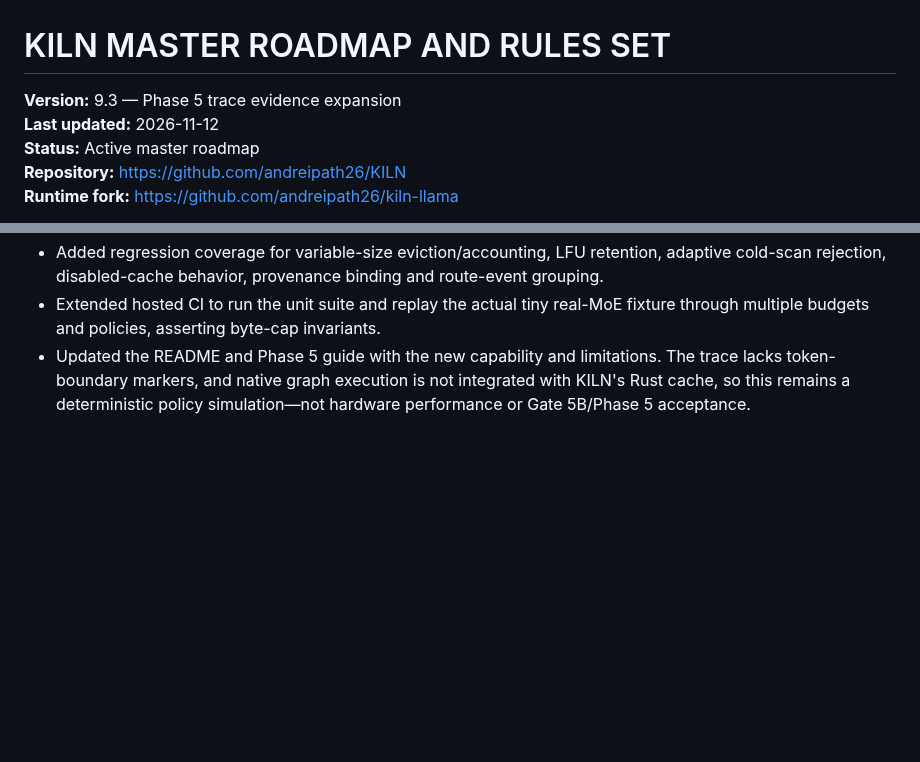
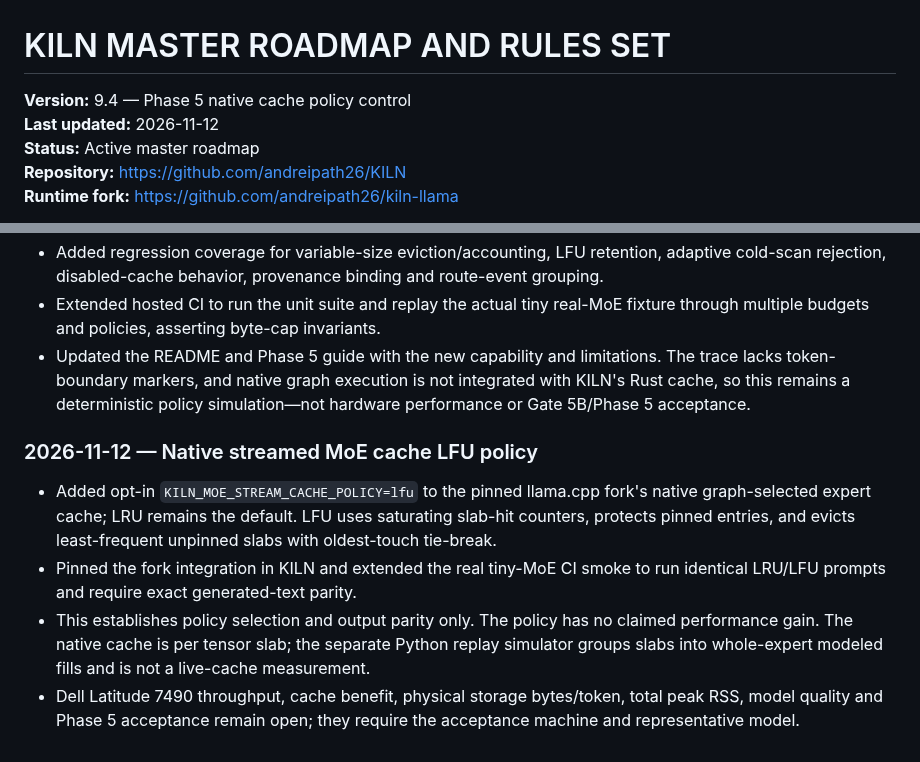
Before and after one commit to andreipath26/KILN, a Markdown page: KILN MASTER ROADMAP AND RULES SET.md, 2 parts joined by grey strips. Drawn GitHub-style; blank space fills up the shorter version.

Commit message:
docs: record native MoE cache policy integration

```diff
--- a/KILN MASTER ROADMAP AND RULES SET.md
+++ b/KILN MASTER ROADMAP AND RULES SET.md
@@ -1,6 +1,6 @@
 # KILN MASTER ROADMAP AND RULES SET
 
-**Version:** 9.3 — Phase 5 trace evidence expansion
+**Version:** 9.4 — Phase 5 native cache policy control
 **Last updated:** 2026-11-12
 **Status:** Active master roadmap
 **Repository:** https://github.com/andreipath26/KILN
@@ -763,3 +763,11 @@ The roadmap remains the single phase/status authority. Defer unrelated framework
 - Added regression coverage for variable-size eviction/accounting, LFU retention, adaptive cold-scan rejection, disabled-cache behavior, provenance binding and route-event grouping.
 - Extended hosted CI to run the unit suite and replay the actual tiny real-MoE fixture through multiple budgets and policies, asserting byte-cap invariants.
 - Updated the README and Phase 5 guide with the new capability and limitations. The trace lacks token-boundary markers, and native graph execution is not integrated with KILN's Rust cache, so this remains a deterministic policy simulation—not hardware performance or Gate 5B/Phase 5 acceptance.
+
+
+### 2026-11-12 — Native streamed MoE cache LFU policy
+
+- Added opt-in `KILN_MOE_STREAM_CACHE_POLICY=lfu` to the pinned llama.cpp fork's native graph-selected expert cache; LRU remains the default. LFU uses saturating slab-hit counters, protects pinned entries, and evicts least-frequent unpinned slabs with oldest-touch tie-break.
+- Pinned the fork integration in KILN and extended the real tiny-MoE CI smoke to run identical LRU/LFU prompts and require exact generated-text parity.
+- This establishes policy selection and output parity only. The policy has no claimed performance gain. The native cache is per tensor slab; the separate Python replay simulator groups slabs into whole-expert modeled fills and is not a live-cache measurement.
+- Dell Latitude 7490 throughput, cache benefit, physical storage bytes/token, total peak RSS, model quality and Phase 5 acceptance remain open; they require the acceptance machine and representative model.
```
